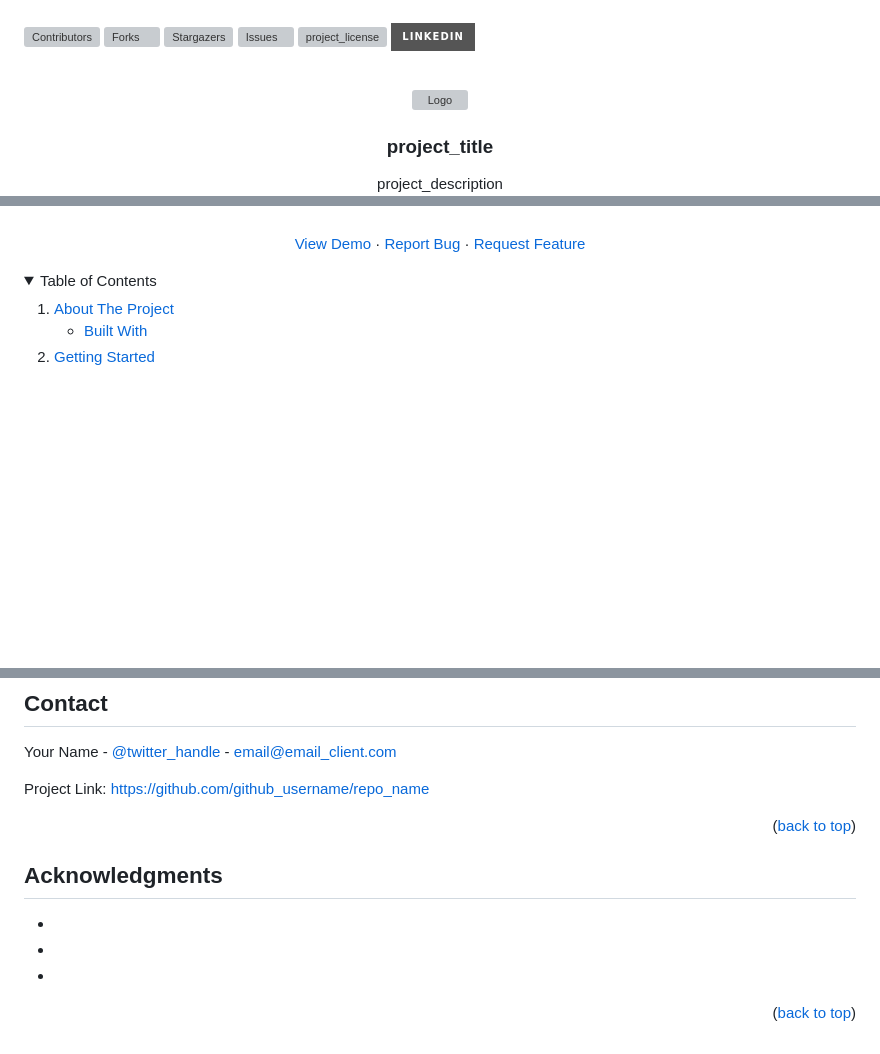
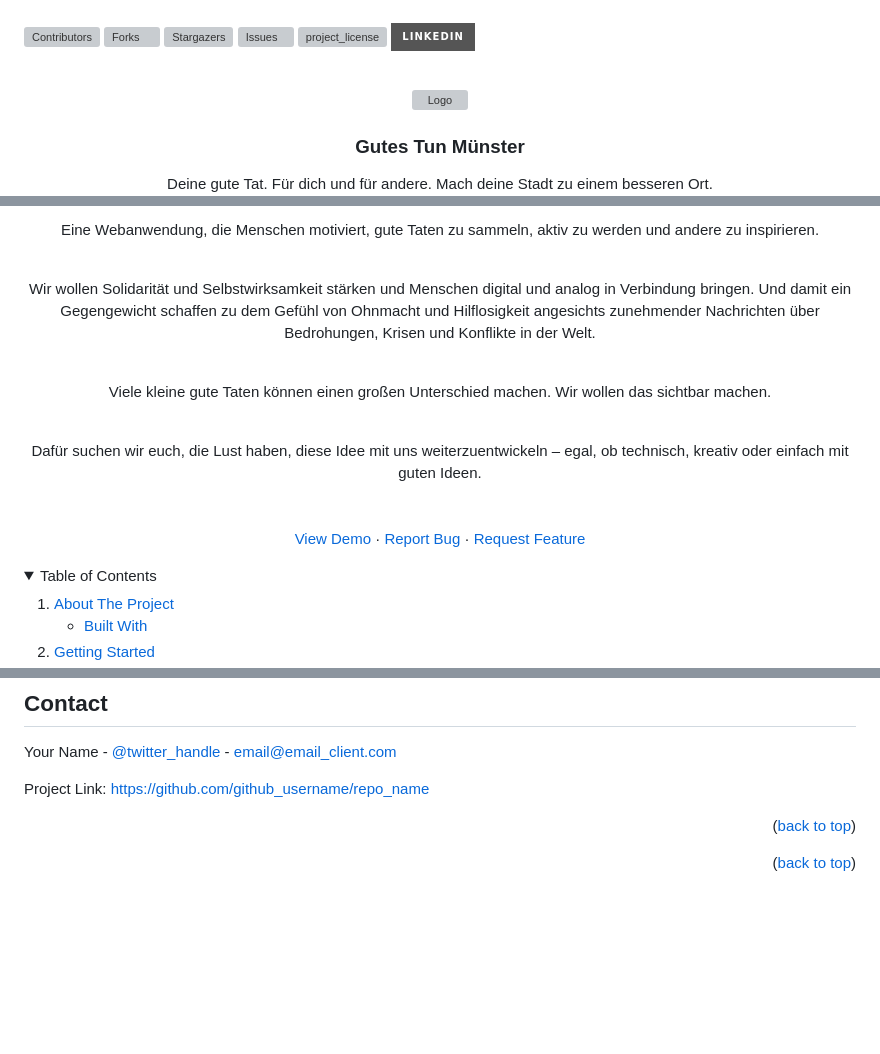
Before and after one commit to gittiver/gtm26, a Markdown page: README.md, 3 parts joined by grey strips. Drawn GitHub-style; folded sections open; badges without logos; blank space fills up the shorter version; grey boxes are pictures that could not be loaded.

Commit message:
prepare initial README

```diff
--- a/README.md
+++ b/README.md
@@ -36,7 +36,7 @@
   </a>
 
-<h3 align="center">project_title</h3>
+<h3 align="center">Gutes Tun Münster</h3>
 
   <p align="center">
-    project_description
+  Deine gute Tat. Für dich und für andere. Mach deine Stadt zu einem besseren Ort.
     <br />
@@ -44,4 +43,23 @@
     <br />
+
+Eine Webanwendung, die Menschen motiviert, gute Taten zu sammeln, aktiv zu werden und andere zu inspirieren.
+    <br />
+    <br />
+
+Wir wollen Solidarität und Selbstwirksamkeit stärken und Menschen digital und analog in Verbindung bringen. Und damit ein Gegengewicht schaffen zu dem Gefühl von Ohnmacht und Hilflosigkeit angesichts zunehmender Nachrichten über Bedrohungen, Krisen und Konflikte in der Welt.
+    <br />
+    <br />
+
+Viele kleine gute Taten können einen großen Unterschied machen. Wir wollen das sichtbar machen.
+    <br />
+    <br />
+
+Dafür suchen wir euch, die Lust haben, diese Idee mit uns weiterzuentwickeln – egal, ob technisch, kreativ oder einfach mit guten Ideen.
+    <br />
+    <!--
+	<a href="https://github.com/gittiver/gtm26.git"><strong>Explore the docs »</strong></a>
+    -->
+	<br />
     <br />
     <a href="https://gtm26.de">View Demo</a>
     &middot;
@@ -215,29 +237,29 @@ Project Link: [https://github.com/github_username/repo_name](https://github.com/
 
 
 
-<!-- ACKNOWLEDGMENTS -->
+<!-- ACKNOWLEDGMENTS
 ## Acknowledgments
 
 * []()
 * []()
 * []()
-
+-->
 <p align="right">(<a href="#readme-top">back to top</a>)</p>
 
 
 
 <!-- MARKDOWN LINKS & IMAGES -->
 <!-- https://www.markdownguide.org/basic-syntax/#reference-style-links -->
-[contributors-shield]: https://img.shields.io/github/contributors/github_username/repo_name.svg?style=for-the-badge
-[contributors-url]: https://github.com/github_username/repo_name/graphs/contributors
-[forks-shield]: https://img.shields.io/github/forks/github_username/repo_name.svg?style=for-the-badge
-[forks-url]: https://github.com/github_username/repo_name/network/members
-[stars-shield]: https://img.shields.io/github/stars/github_username/repo_name.svg?style=for-the-badge
-[stars-url]: https://github.com/github_username/repo_name/stargazers
-[issues-shield]: https://img.shields.io/github/issues/github_username/repo_name.svg?style=for-the-badge
-[issues-url]: https://github.com/github_username/repo_name/issues
-[license-shield]: https://img.shields.io/github/license/github_username/repo_name.svg?style=for-the-badge
-[license-url]: https://github.com/github_username/repo_name/blob/master/LICENSE.txt
+[contributors-shield]: https://img.shields.io/github/contributors/gittiver/gtm26.svg?style=for-the-badge
+[contributors-url]: https://github.com/gittiver/gtm26/graphs/contributors
+[forks-shield]: https://img.shields.io/github/forks/gittiver/gtm26.svg?style=for-the-badge
+[forks-url]: https://github.com/gittiver/gtm26/network/members
+[stars-shield]: https://img.shields.io/github/stars/gittiver/gtm26.svg?style=for-the-badge
+[stars-url]: https://github.com/gittiver/gtm26/stargazers
+[issues-shield]: https://img.shields.io/github/issues/gittiver/gtm26.svg?style=for-the-badge
+[issues-url]: https://github.com/gittiver/gtm26/issues
+[license-shield]: https://img.shields.io/github/license/gittiver/gtm26.svg?style=for-the-badge
+[license-url]: https://github.com/gittiver/gtm26/blob/master/LICENSE.txt
 [linkedin-shield]: https://img.shields.io/badge/-LinkedIn-black.svg?style=for-the-badge&logo=linkedin&colorB=555
 [linkedin-url]: https://linkedin.com/in/linkedin_username
 [product-screenshot]: images/screenshot.png
```
Also changed, not shown: other parts of README.md (+11 -8 lines).
